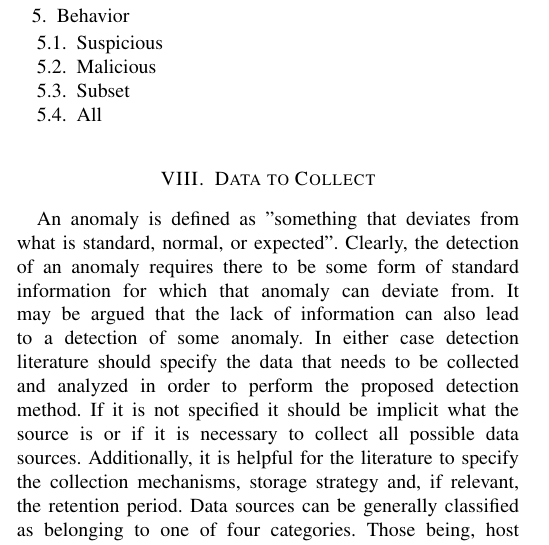
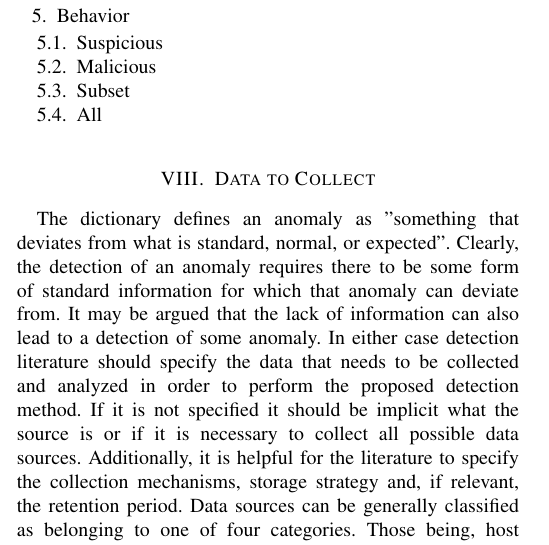
Before and after one commit to whavey/survey_detect, a LaTeX paper (conference_041818.tex): part of one column of page 3 of 11, cut so that both start at the same text. Compiled offline with pdfLaTeX; a missing font is replaced by an installed copy or a similar font; a LaTeX package or settings file that is missing is left out.

Commit message:
test for submod: anomaly definition

```diff
--- a/conference_041818.tex
+++ b/conference_041818.tex
@@ -190,7 +190,7 @@ Literature classified under the specific threat category may claim to provide a
 \end{enumerate}
 
 \section{Data to Collect}
-An anomaly is defined as "something that deviates from what is standard, normal, or expected". Clearly, the detection of an anomaly requires there to be some form of standard information for which that anomaly can deviate from. It may be argued that the lack of information can also lead to a detection of some anomaly. In either case detection literature should specify the data that needs to be collected and analyzed in order to perform the proposed detection method. If it is not specified it should be implicit what the source is or if it is necessary to collect all possible data sources. Additionally, it is helpful for the literature to specify the collection mechanisms, storage strategy and, if relevant, the retention period. Data sources can be generally classified as belonging to one of four categories. Those being, host based data sources, network based data sources, application based data sources, and sources external to the computing mechanisms of the environment. Examples of the latter would be things like threat intelligence obtained from the internet, or more obscurely; electromagnetic field fluctuations given off from the internals of a running computer. \\
+The dictionary defines an anomaly as "something that deviates from what is standard, normal, or expected". Clearly, the detection of an anomaly requires there to be some form of standard information for which that anomaly can deviate from. It may be argued that the lack of information can also lead to a detection of some anomaly. In either case detection literature should specify the data that needs to be collected and analyzed in order to perform the proposed detection method. If it is not specified it should be implicit what the source is or if it is necessary to collect all possible data sources. Additionally, it is helpful for the literature to specify the collection mechanisms, storage strategy and, if relevant, the retention period. Data sources can be generally classified as belonging to one of four categories. Those being, host based data sources, network based data sources, application based data sources, and sources external to the computing mechanisms of the environment. Examples of the latter would be things like threat intelligence obtained from the internet, or more obscurely; electromagnetic field fluctuations given off from the internals of a running computer. \\
 The categories mentioned can be broken down further in the cases of host, and network based data. For host based data, subcategories can include system calls, logs (which can be sub categorized further), performance counters, or agent based. For network data subcategories can include the raw packets travelling over a network medium, abstracted 'netflow' information (source/destination ports/ips, session duration), and network device logs. \\
 
 \subsection{Other Notes on Data collection}
```
